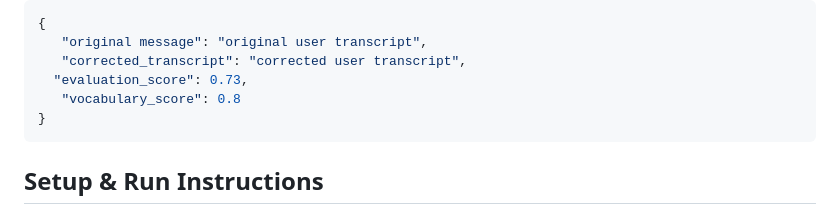
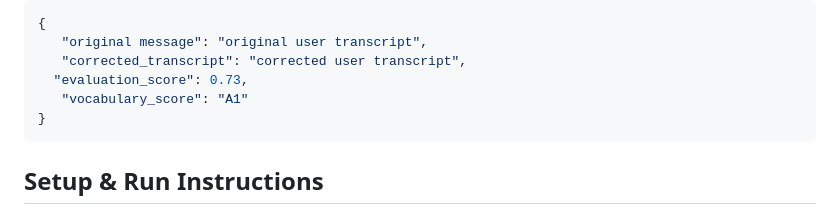
Before and after one commit to Aibeecara-Development/ai-aibeecara, a Markdown page: README.md, the part around the change. Rendered like a GitHub page.

Commit message:
docs: change CEFR output

````diff
--- a/README.md
+++ b/README.md
@@ -185,7 +185,7 @@ Performs grammar evaluation of user's conversation based on chat history.
    "original message": "original user transcript",
    "corrected_transcript": "corrected user transcript",
   "evaluation_score": 0.73,
-   "vocabulary_score": 0.8
+   "vocabulary_score": "A1"
 }
 ```
 
````
